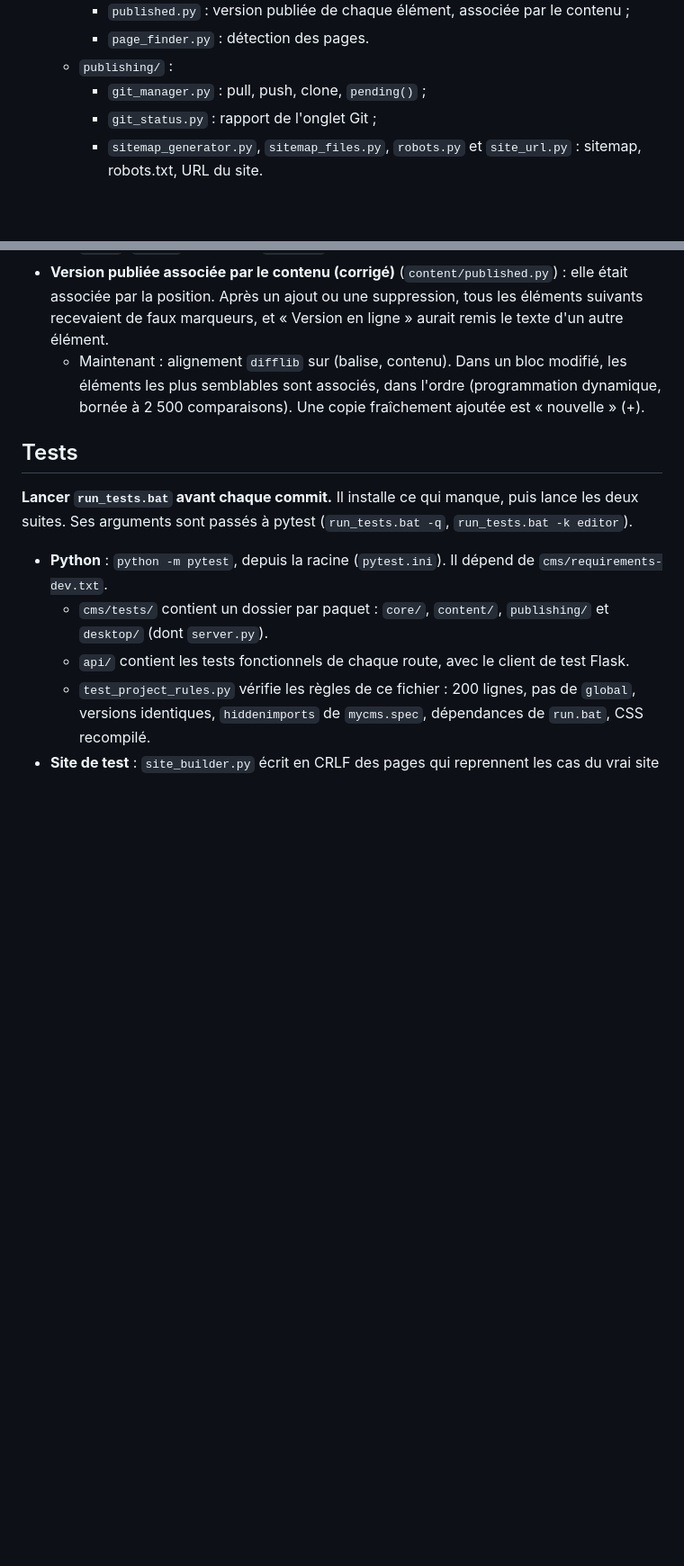
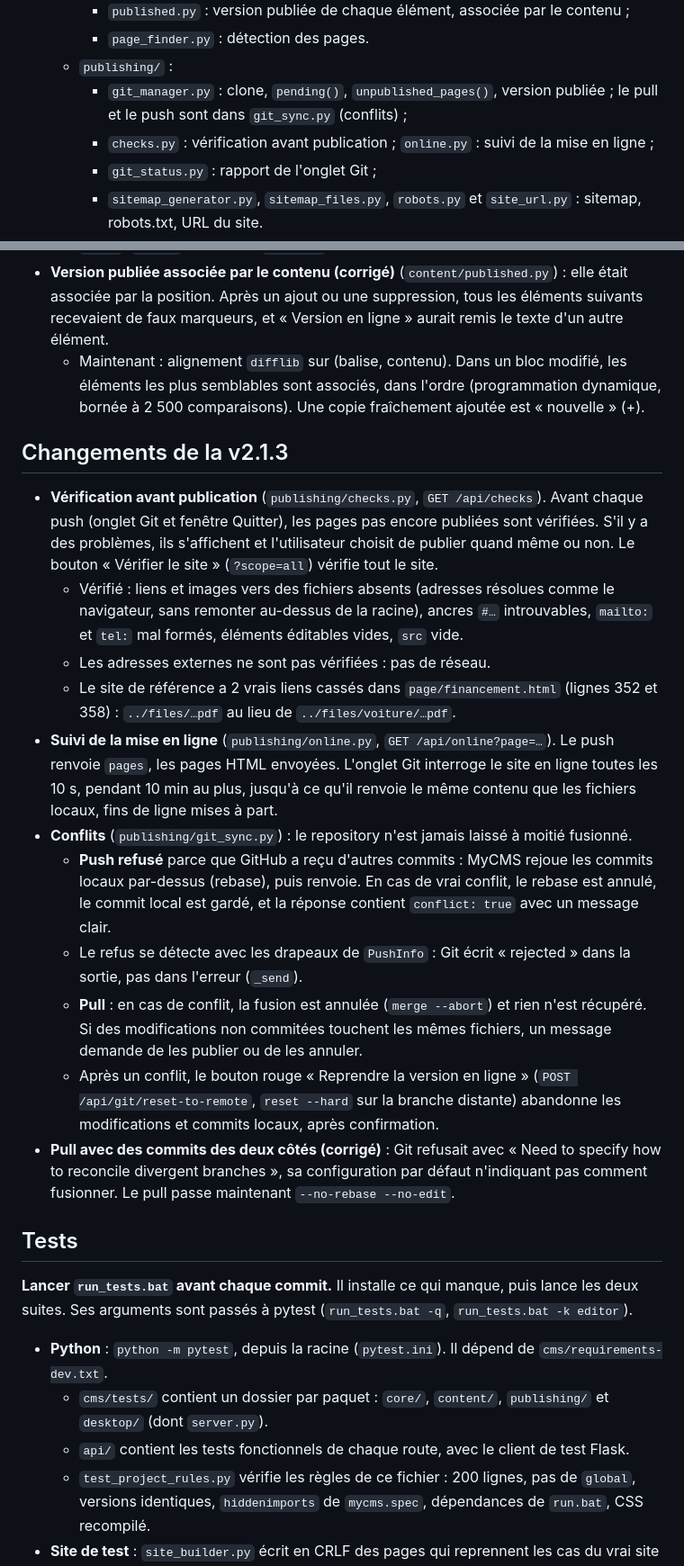
Before and after one commit to gossotjeanbaptiste/MyCMS, a Markdown page: AGENTS.md, 2 parts joined by grey strips. Shown at 90% size. Rendered like a GitHub page; blank space fills up the shorter version.

Commit message:
[UPDATE] AGENTS.md: v2.1.3
Co-Authored-By: Claude Opus 5.5 <noreply@anthropic.com>

```diff
--- a/AGENTS.md
+++ b/AGENTS.md
@@ -47,7 +47,8 @@ Un dossier par fonctionnalité, des fichiers de **200 lignes au plus**, et **pas
     - `published.py` : version publiée de chaque élément, associée par le contenu ;
     - `page_finder.py` : détection des pages.
   - `publishing/` :
-    - `git_manager.py` : pull, push, clone, `pending()` ;
+    - `git_manager.py` : clone, `pending()`, `unpublished_pages()`, version publiée ; le pull et le push sont dans `git_sync.py` (conflits) ;
+    - `checks.py` : vérification avant publication ; `online.py` : suivi de la mise en ligne ;
     - `git_status.py` : rapport de l'onglet Git ;
     - `sitemap_generator.py`, `sitemap_files.py`, `robots.py` et `site_url.py` : sitemap, robots.txt, URL du site.
   - `desktop/` : `server_manager.py` (prévisualisation, `ThreadingHTTPServer` sur 127.0.0.1), `folder_picker.py` (classe `FolderPicker`), `tray.py` (icône de notification) et `startup.py` (instance unique, port libre, `show_error`).
@@ -220,6 +221,20 @@ Un dossier par fonctionnalité, des fichiers de **200 lignes au plus**, et **pas
 - **Version publiée associée par le contenu (corrigé)** (`content/published.py`) : elle était associée par la position. Après un ajout ou une suppression, tous les éléments suivants recevaient de faux marqueurs, et « Version en ligne » aurait remis le texte d'un autre élément.
   - Maintenant : alignement `difflib` sur (balise, contenu). Dans un bloc modifié, les éléments les plus semblables sont associés, dans l'ordre (programmation dynamique, bornée à 2 500 comparaisons). Une copie fraîchement ajoutée est « nouvelle » (+).
 
+## Changements de la v2.1.3
+
+- **Vérification avant publication** (`publishing/checks.py`, `GET /api/checks`). Avant chaque push (onglet Git et fenêtre Quitter), les pages pas encore publiées sont vérifiées. S'il y a des problèmes, ils s'affichent et l'utilisateur choisit de publier quand même ou non. Le bouton « Vérifier le site » (`?scope=all`) vérifie tout le site.
+  - Vérifié : liens et images vers des fichiers absents (adresses résolues comme le navigateur, sans remonter au-dessus de la racine), ancres `#…` introuvables, `mailto:` et `tel:` mal formés, éléments éditables vides, `src` vide.
+  - Les adresses externes ne sont pas vérifiées : pas de réseau.
+  - Le site de référence a 2 vrais liens cassés dans `page/financement.html` (lignes 352 et 358) : `../files/…pdf` au lieu de `../files/voiture/…pdf`.
+- **Suivi de la mise en ligne** (`publishing/online.py`, `GET /api/online?page=…`). Le push renvoie `pages`, les pages HTML envoyées. L'onglet Git interroge le site en ligne toutes les 10 s, pendant 10 min au plus, jusqu'à ce qu'il renvoie le même contenu que les fichiers locaux, fins de ligne mises à part.
+- **Conflits** (`publishing/git_sync.py`) : le repository n'est jamais laissé à moitié fusionné.
+  - **Push refusé** parce que GitHub a reçu d'autres commits : MyCMS rejoue les commits locaux par-dessus (rebase), puis renvoie. En cas de vrai conflit, le rebase est annulé, le commit local est gardé, et la réponse contient `conflict: true` avec un message clair.
+  - Le refus se détecte avec les drapeaux de `PushInfo` : Git écrit « rejected » dans la sortie, pas dans l'erreur (`_send`).
+  - **Pull** : en cas de conflit, la fusion est annulée (`merge --abort`) et rien n'est récupéré. Si des modifications non commitées touchent les mêmes fichiers, un message demande de les publier ou de les annuler.
+  - Après un conflit, le bouton rouge « Reprendre la version en ligne » (`POST /api/git/reset-to-remote`, `reset --hard` sur la branche distante) abandonne les modifications et commits locaux, après confirmation.
+- **Pull avec des commits des deux côtés (corrigé)** : Git refusait avec « Need to specify how to reconcile divergent branches », sa configuration par défaut n'indiquant pas comment fusionner. Le pull passe maintenant `--no-rebase --no-edit`.
+
 ## Tests
 
 **Lancer `run_tests.bat` avant chaque commit.** Il installe ce qui manque, puis lance les deux suites. Ses arguments sont passés à pytest (`run_tests.bat -q`, `run_tests.bat -k editor`).
```
Also changed, not shown: other parts of AGENTS.md (+3 -3 lines).
